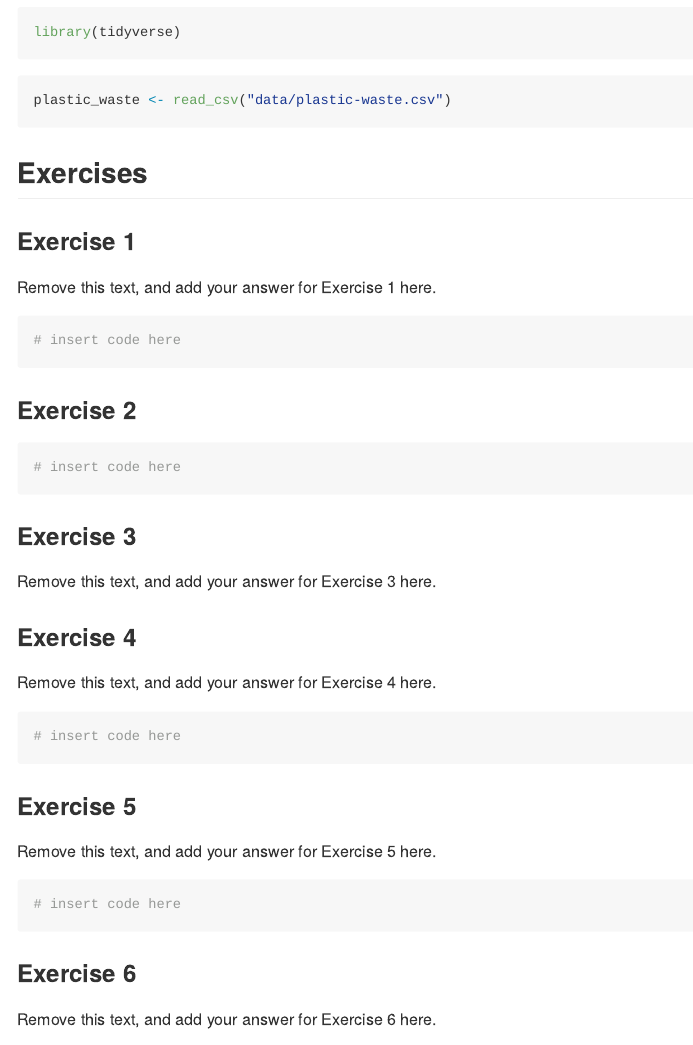
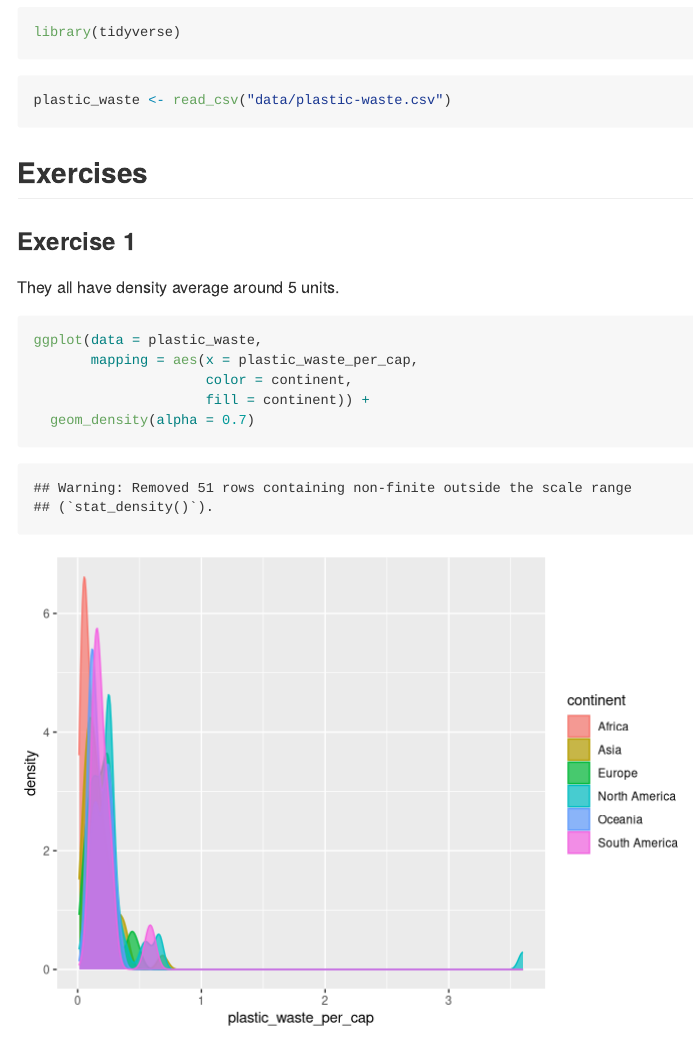
Before and after one commit to EAES-420-Spring23/week4_Salazar, an R Markdown document (lab-02-starter.Rmd): the page in a window 1100 px wide, from 210 px down. Rendered offline with R 4.5, knitr and Pandoc, with nearby package versions.

Commit message:
Answered ex 1

````diff
--- a/lab-02-starter.Rmd
+++ b/lab-02-starter.Rmd
@@ -19,10 +19,14 @@ plastic_waste <- read_csv("data/plastic-waste.csv")
 
 ### Exercise 1
 
-Remove this text, and add your answer for Exercise 1 here.
+They all have density average around 5 units.
 
 ```{r plastic-waste-continent}
-# insert code here
+ggplot(data = plastic_waste,
+       mapping = aes(x = plastic_waste_per_cap,
+                     color = continent,
+                     fill = continent)) +
+  geom_density(alpha = 0.7)
 ```
 
 ### Exercise 2
````
